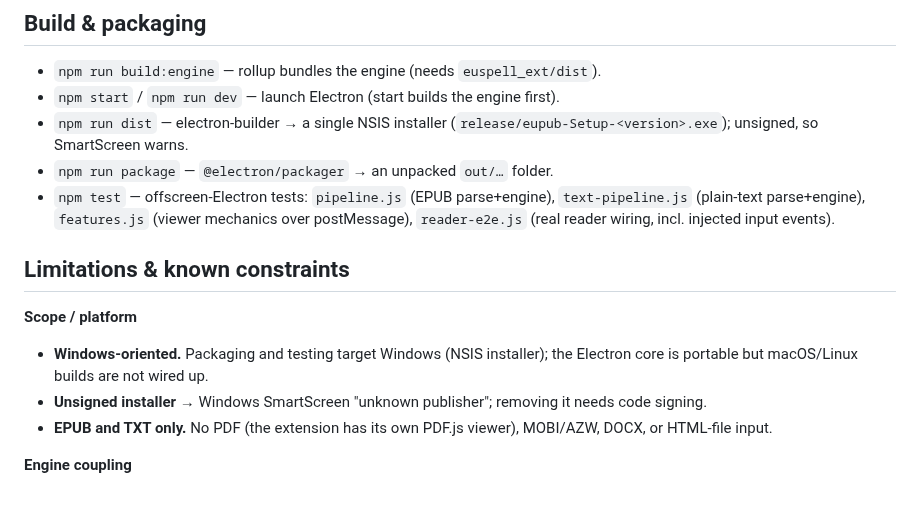
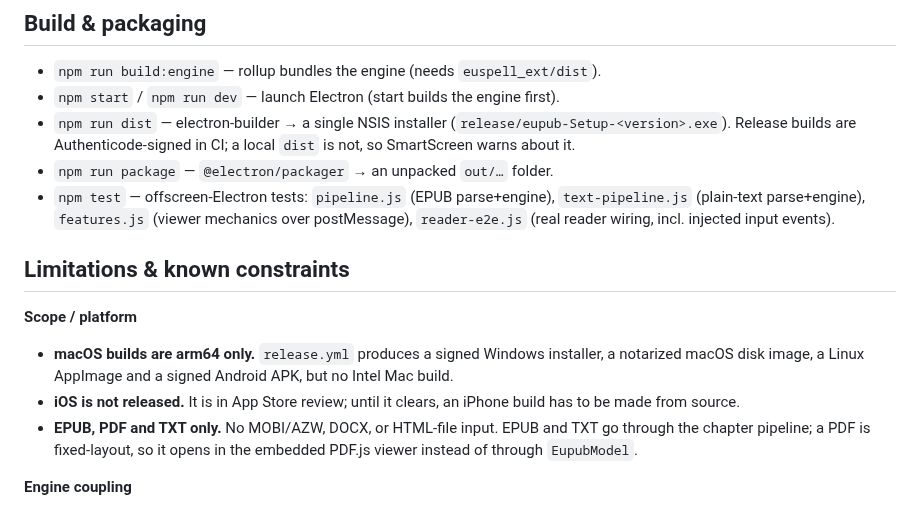
Before and after one commit to ossiak/eupub, a Markdown page: docs/architecture.md, the part around the change. Rendered like a GitHub page.

Commit message:
Refresh a Limitations block that had gone false on every line
Three claims under "Scope / platform" described the project as it was months
ago:

  "Windows-oriented ... macOS/Linux builds are not wired up" - release.yml has
  built appimage, dmg, nsis and apk jobs for some time, and v0.3.1 ships all
  four as signed assets. Replaced with the limit that is actually real: the
  macOS image is arm64 only, with no Intel build. Added the iOS status, which
  was not stated at all.

  "Unsigned installer -> SmartScreen unknown publisher" - release builds are
  Authenticode-signed in CI. A local npm run dist still is not, so that is where
  the caveat now sits.

  "EPUB and TXT only. No PDF" - Eupub opens PDFs. reader.js routes them to the
  embedded PDF.js viewer because a PDF is fixed-layout rather than a spine of
  chapters, and the open dialog and the Linux MimeType both list them.

The website inherited the last of these; fixed there in euspell-website 43a6668.

Co-Authored-By: Claude Opus 5 <noreply@anthropic.com>

```diff
--- a/docs/architecture.md
+++ b/docs/architecture.md
@@ -191,7 +191,8 @@ animation.
 - `npm run build:engine` — rollup bundles the engine (needs `euspell_ext/dist`).
 - `npm start` / `npm run dev` — launch Electron (start builds the engine first).
 - `npm run dist` — electron-builder → a single NSIS installer
-  (`release/eupub-Setup-<version>.exe`); unsigned, so SmartScreen warns.
+  (`release/eupub-Setup-<version>.exe`). Release builds are Authenticode-signed
+  in CI; a local `dist` is not, so SmartScreen warns about it.
 - `npm run package` — `@electron/packager` → an unpacked `out/…` folder.
 - `npm test` — offscreen-Electron tests: `pipeline.js` (EPUB parse+engine),
   `text-pipeline.js` (plain-text parse+engine), `features.js` (viewer mechanics over
@@ -200,12 +201,14 @@ animation.
 ## Limitations & known constraints
 
 **Scope / platform**
-- **Windows-oriented.** Packaging and testing target Windows (NSIS installer); the
-  Electron core is portable but macOS/Linux builds are not wired up.
-- **Unsigned installer** → Windows SmartScreen "unknown publisher"; removing it needs
-  code signing.
-- **EPUB and TXT only.** No PDF (the extension has its own PDF.js viewer), MOBI/AZW,
-  DOCX, or HTML-file input.
+- **macOS builds are arm64 only.** `release.yml` produces a signed Windows
+  installer, a notarized macOS disk image, a Linux AppImage and a signed Android
+  APK, but no Intel Mac build.
+- **iOS is not released.** It is in App Store review; until it clears, an iPhone
+  build has to be made from source.
+- **EPUB, PDF and TXT only.** No MOBI/AZW, DOCX, or HTML-file input. EPUB and TXT
+  go through the chapter pipeline; a PDF is fixed-layout, so it opens in the
+  embedded PDF.js viewer instead of through `EupubModel`.
 
 **Engine coupling**
 - **Hard dependency on `euspell_ext/dist`** via a relative import path
```
